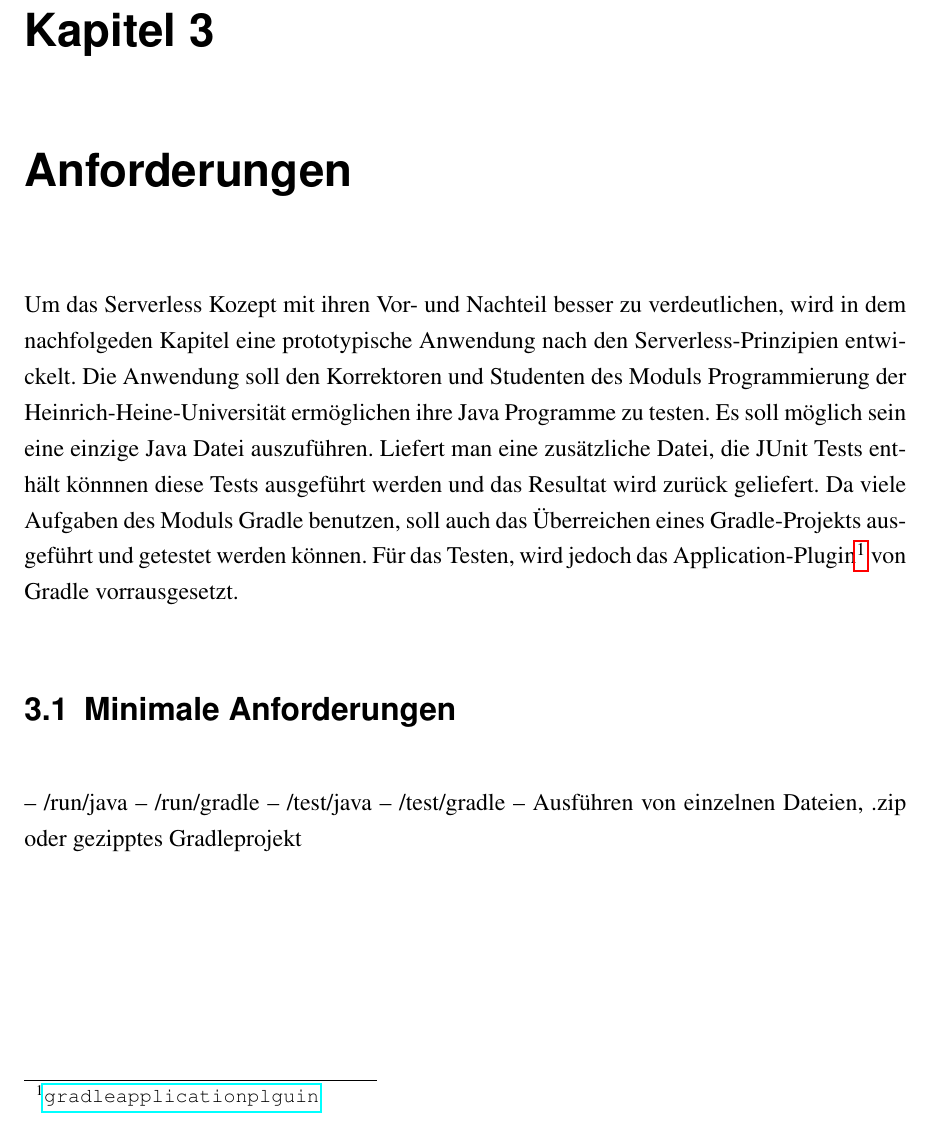
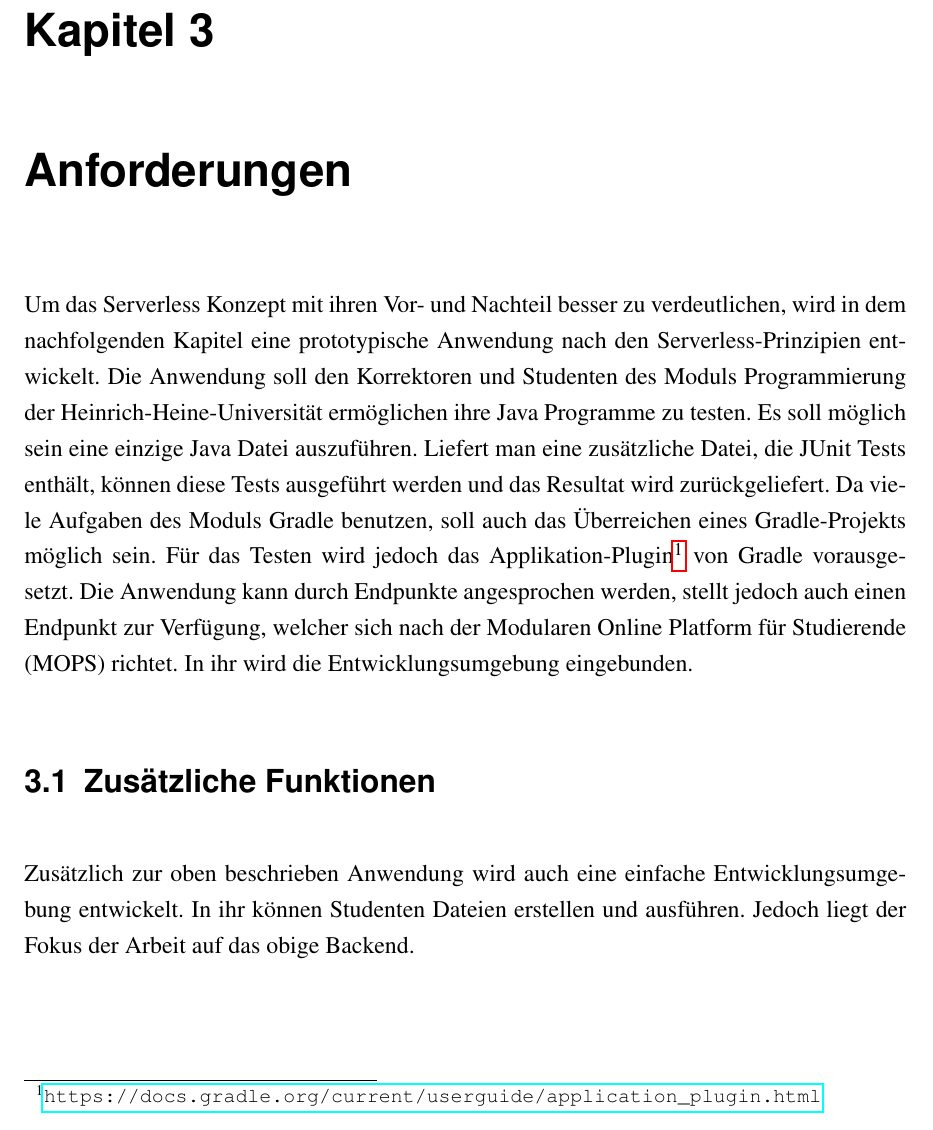
Before and after one commit to SAhmadi/ba-thesis, a LaTeX thesis (master.tex, which reads requirements.tex): part of page 24 of 38, cut so that both start at the same text. Compiled offline with pdfLaTeX.

Commit message:
Complete Requirements

```diff
--- a/requirements.tex
+++ b/requirements.tex
@@ -1,22 +1,25 @@
 \chapter{Anforderungen}
-Um das Serverless Kozept mit ihren Vor- und Nachteil
-besser zu verdeutlichen, wird in dem nachfolgeden Kapitel
+Um das Serverless Konzept mit ihren Vor- und Nachteil
+besser zu verdeutlichen, wird in dem nachfolgenden Kapitel
 eine prototypische Anwendung nach den Serverless-Prinzipien
 entwickelt. Die Anwendung soll den Korrektoren und Studenten
 des Moduls Programmierung der Heinrich-Heine-Universität
 ermöglichen ihre Java Programme zu testen.
 Es soll möglich sein eine einzige Java Datei auszuführen.
-Liefert man eine zusätzliche Datei, die JUnit Tests enthält
-könnnen diese Tests ausgeführt werden und das Resultat wird
-zurück geliefert. Da viele Aufgaben des Moduls
-Gradle benutzen, soll auch das Überreichen eines Gradle-Projekts
-ausgeführt und getestet werden können. Für das Testen, wird jedoch
-das Application-Plugin\footnote{\url{gradle application plguin}}
-von Gradle vorrausgesetzt.
+Liefert man eine zusätzliche Datei, die JUnit Tests enthält,
+können diese Tests ausgeführt werden und das Resultat wird
+zurückgeliefert. Da viele Aufgaben des Moduls
+Gradle benutzen, soll auch das Überreichen eines Gradle-Projekts möglich sein.
+Für das Testen wird jedoch
+das Applikation-Plugin\footnote{\url{https://docs.gradle.org/current/userguide/application_plugin.html}}
+von Gradle vorausgesetzt.
+Die Anwendung kann durch Endpunkte angesprochen werden,
+stellt jedoch auch einen Endpunkt zur Verfügung, welcher sich nach
+der Modularen Online Platform für Studierende (MOPS) richtet.
+In ihr wird die Entwicklungsumgebung eingebunden.
 
-\section{Minimale Anforderungen}
--- /run/java
--- /run/gradle
--- /test/java
--- /test/gradle
--- Ausführen von einzelnen Dateien, .zip oder gezipptes Gradleprojekt
+\section{Zusätzliche Funktionen}
+Zusätzlich zur oben beschrieben Anwendung
+wird auch eine einfache Entwicklungsumgebung entwickelt.
+In ihr können Studenten Dateien erstellen und ausführen.
+Jedoch liegt der Fokus der Arbeit auf das obige Backend.
```
